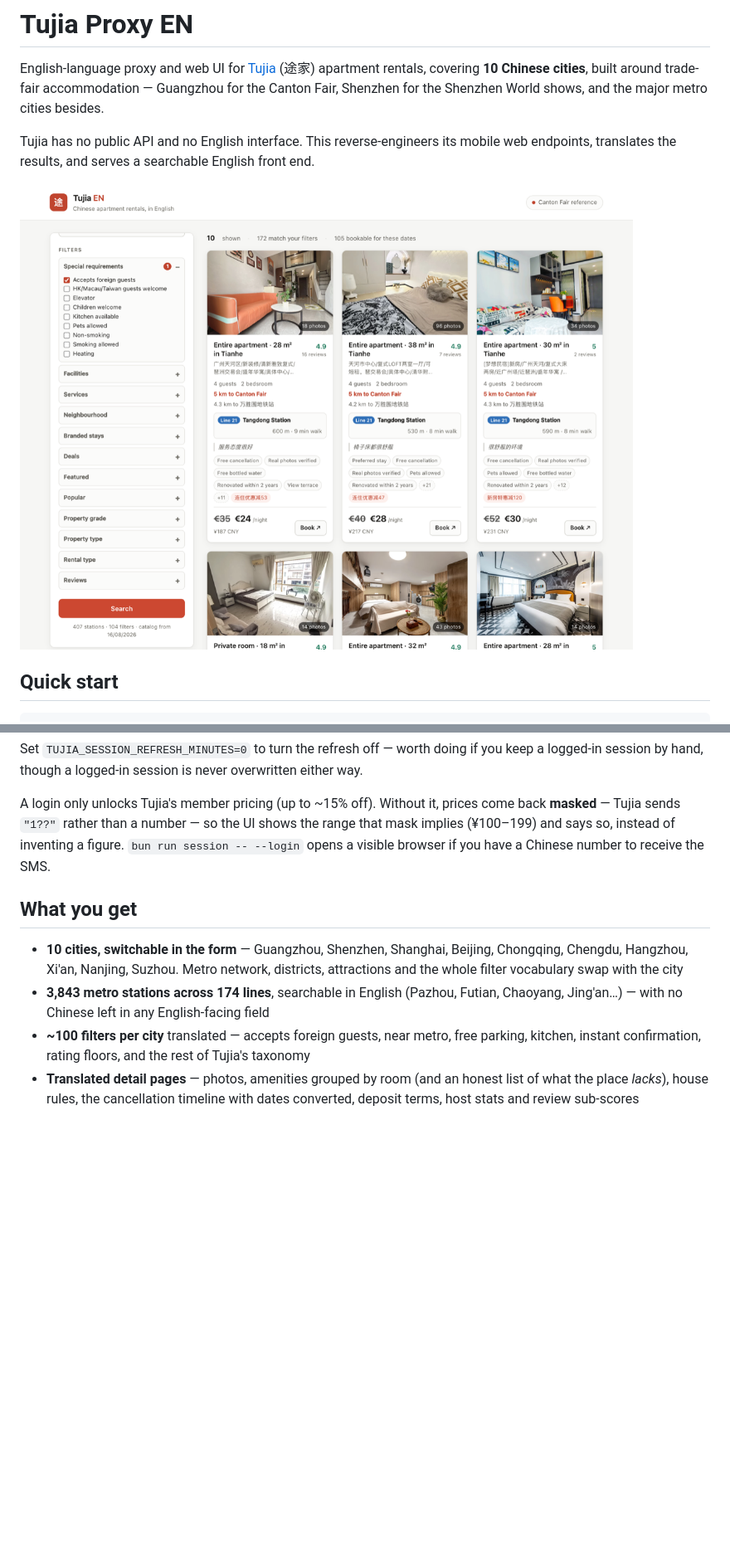
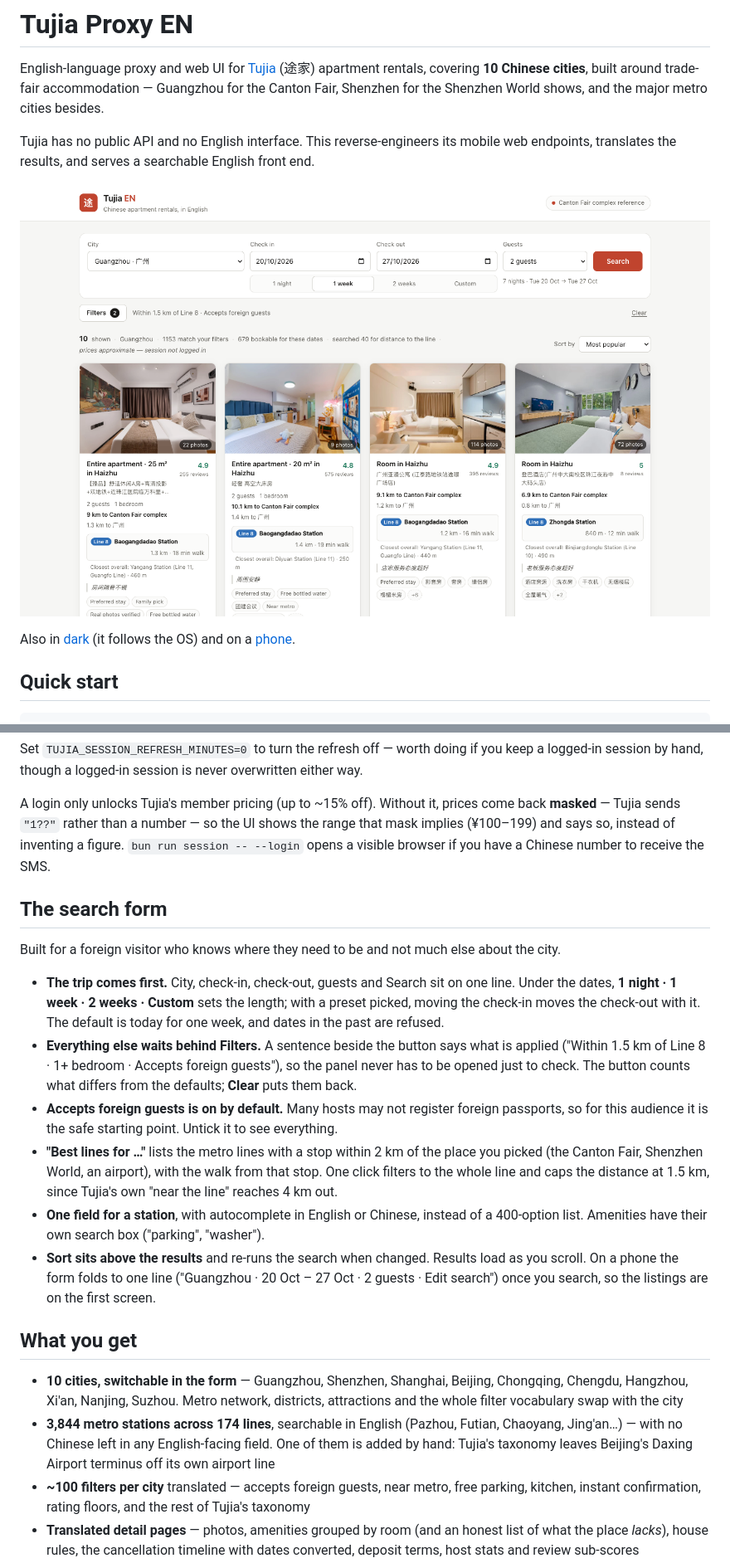
Before and after one commit to avalla/tujia-proxy, a Markdown page: README.md, 2 parts joined by grey strips. Shown at 83% size. GitHub-like rendering; pictures changed too: docs/screenshots/ui-light.png; blank space fills up the shorter version.

Commit message:
README: describe the new search form, refresh screenshots, document asset versioning, extraStations and the anonymous-regeneration trap

```diff
--- a/README.md
+++ b/README.md
@@ -7,7 +7,10 @@ Canton Fair, Shenzhen for the Shenzhen World shows, and the major metro cities b
 Tujia has no public API and no English interface. This reverse-engineers its mobile web
 endpoints, translates the results, and serves a searchable English front end.
 
-![The search UI](docs/screenshots/ui-light.png)
+![The search UI: Guangzhou, Line 8 within 1.5 km, foreign guests accepted](docs/screenshots/ui-light.png)
+
+Also in [dark](docs/screenshots/ui-dark.png) (it follows the OS) and on a
+[phone](docs/screenshots/ui-mobile.png).
 
 ## Quick start
 
@@ -34,13 +37,38 @@ A login only unlocks Tujia's member pricing (up to ~15% off). Without it, prices
 implies (¥100–199) and says so, instead of inventing a figure. `bun run session -- --login`
 opens a visible browser if you have a Chinese number to receive the SMS.
 
+## The search form
+
+Built for a foreign visitor who knows where they need to be and not much else about the city.
+
+- **The trip comes first.** City, check-in, check-out, guests and Search sit on one line. Under
+  the dates, **1 night · 1 week · 2 weeks · Custom** sets the length; with a preset picked,
+  moving the check-in moves the check-out with it. The default is today for one week, and
+  dates in the past are refused.
+- **Everything else waits behind Filters.** A sentence beside the button says what is applied
+  ("Within 1.5 km of Line 8 · 1+ bedroom · Accepts foreign guests"), so the panel never has to
+  be opened just to check. The button counts what differs from the defaults; **Clear** puts
+  them back.
+- **Accepts foreign guests is on by default.** Many hosts may not register foreign passports,
+  so for this audience it is the safe starting point. Untick it to see everything.
+- **"Best lines for …"** lists the metro lines with a stop within 2 km of the place you picked
+  (the Canton Fair, Shenzhen World, an airport), with the walk from that stop. One click
+  filters to the whole line and caps the distance at 1.5 km, since Tujia's own "near the line"
+  reaches 4 km out.
+- **One field for a station**, with autocomplete in English or Chinese, instead of a
+  400-option list. Amenities have their own search box ("parking", "washer").
+- **Sort sits above the results** and re-runs the search when changed. Results load as you
+  scroll. On a phone the form folds to one line ("Guangzhou · 20 Oct – 27 Oct · 2 guests ·
+  Edit search") once you search, so the listings are on the first screen.
+
 ## What you get
 
 - **10 cities, switchable in the form** — Guangzhou, Shenzhen, Shanghai, Beijing, Chongqing,
   Chengdu, Hangzhou, Xi'an, Nanjing, Suzhou. Metro network, districts, attractions and the
   whole filter vocabulary swap with the city
-- **3,843 metro stations across 174 lines**, searchable in English (Pazhou, Futian, Chaoyang,
-  Jing'an…) — with no Chinese left in any English-facing field
+- **3,844 metro stations across 174 lines**, searchable in English (Pazhou, Futian, Chaoyang,
+  Jing'an…) — with no Chinese left in any English-facing field. One of them is added by hand:
+  Tujia's taxonomy leaves Beijing's Daxing Airport terminus off its own airport line
 - **~100 filters per city** translated — accepts foreign guests, near metro, free parking,
   kitchen, instant confirmation, rating floors, and the rest of Tujia's taxonomy
 - **Translated detail pages** — photos, amenities grouped by room (and an honest list of
```
Also changed, not shown: other parts of README.md (+28 -5 lines), docs/screenshots/ui-dark.png, docs/screenshots/ui-mobile.png.
